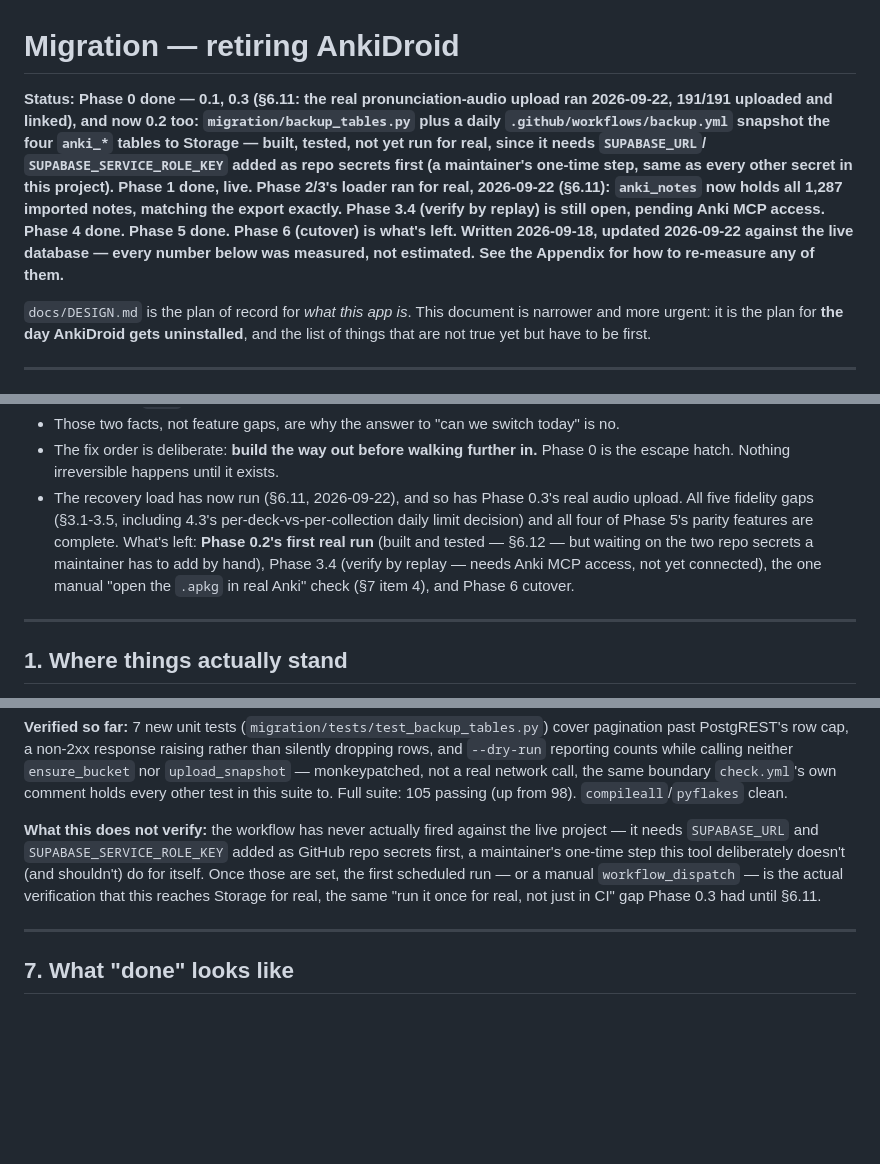
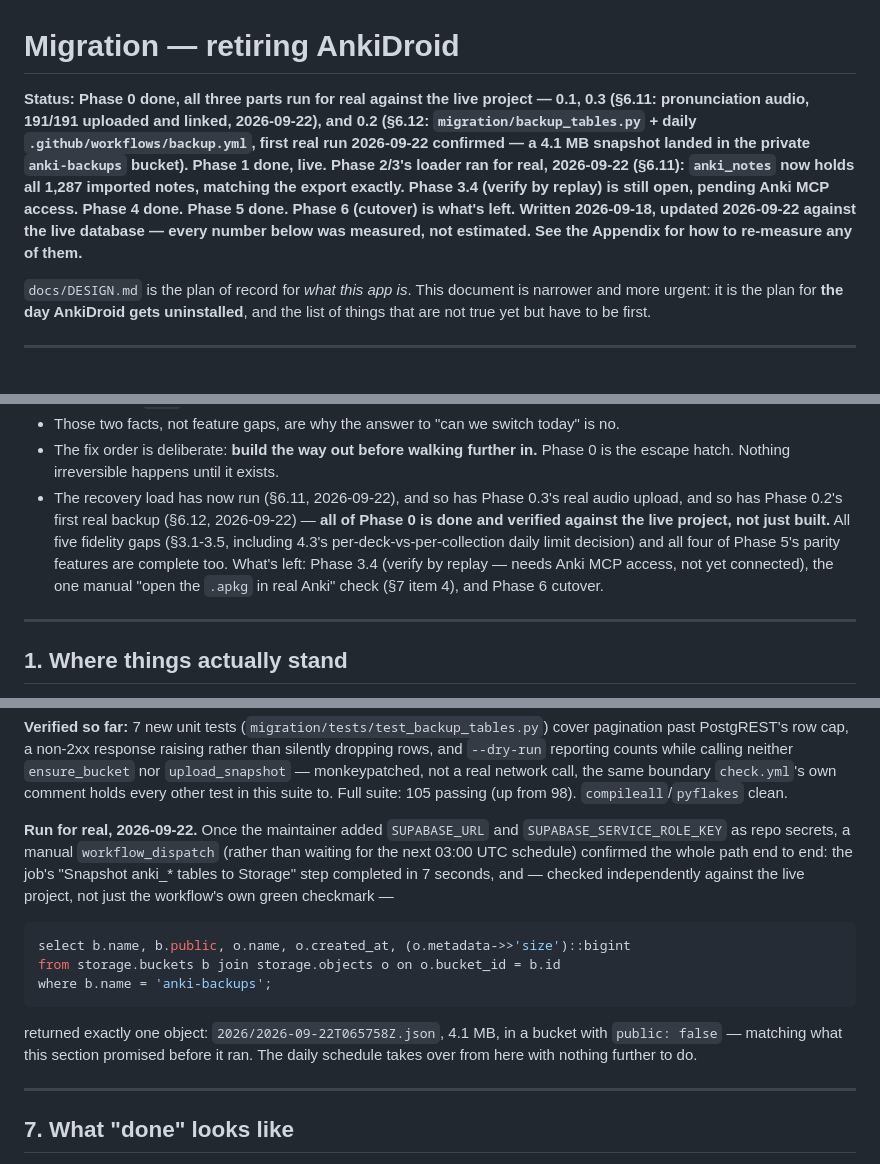
Before and after one commit to anonymouspartner/capybara-anki, a Markdown page: docs/MIGRATION.md, 3 parts joined by grey strips. Drawn GitHub-style; blank space fills up the shorter version.

Commit message:
docs: record Phase 0.2's first real run in MIGRATION.md
The maintainer added SUPABASE_URL/SUPABASE_SERVICE_ROLE_KEY as repo
secrets, then a manual workflow_dispatch confirmed backup.yml actually
reaches Storage: one 4.1 MB object landed in the private anki-backups
bucket, verified independently against storage.buckets/storage.objects
rather than trusting the workflow's own green checkmark.

All of Phase 0 (0.1, 0.2, 0.3) is now done and verified against the live
project, not just built.

Co-Authored-By: Claude Sonnet 5 <noreply@anthropic.com>
Claude-Session: https://claude.ai/code/session_014UbPTTY8nipgewSYte9kjv

````diff
--- a/docs/MIGRATION.md
+++ b/docs/MIGRATION.md
@@ -1,17 +1,16 @@
 # Migration — retiring AnkiDroid
 
-**Status: Phase 0 done — 0.1, 0.3 (§6.11: the real pronunciation-audio upload ran
-2026-09-22, 191/191 uploaded and linked), and now 0.2 too: `migration/backup_tables.py`
-plus a daily `.github/workflows/backup.yml` snapshot the four `anki_*` tables to
-Storage — built, tested, not yet run for real, since it needs `SUPABASE_URL`/
-`SUPABASE_SERVICE_ROLE_KEY` added as repo secrets first (a maintainer's one-time
-step, same as every other secret in this project). Phase 1 done, live. Phase 2/3's loader ran for real, 2026-09-22
-(§6.11): `anki_notes` now holds all 1,287 imported notes, matching the export
-exactly. Phase 3.4 (verify by replay) is still open, pending Anki MCP access.
-Phase 4 done. Phase 5 done. Phase 6 (cutover) is what's left. Written
-2026-09-18, updated 2026-09-22 against the live database — every number below
-was measured, not estimated. See the Appendix for how to re-measure any of
-them.**
+**Status: Phase 0 done, all three parts run for real against the live project —
+0.1, 0.3 (§6.11: pronunciation audio, 191/191 uploaded and linked, 2026-09-22),
+and 0.2 (§6.12: `migration/backup_tables.py` + daily `.github/workflows/backup.yml`,
+first real run 2026-09-22 confirmed — a 4.1 MB snapshot landed in the private
+`anki-backups` bucket). Phase 1 done, live. Phase 2/3's loader ran for real,
+2026-09-22 (§6.11): `anki_notes` now holds all 1,287 imported notes, matching
+the export exactly. Phase 3.4 (verify by replay) is still open, pending Anki
+MCP access. Phase 4 done. Phase 5 done. Phase 6 (cutover) is what's left.
+Written 2026-09-18, updated 2026-09-22 against the live database — every
+number below was measured, not estimated. See the Appendix for how to
+re-measure any of them.**
 
 `docs/DESIGN.md` is the plan of record for *what this app is*. This document is
 narrower and more urgent: it is the plan for **the day AnkiDroid gets
@@ -44,13 +43,13 @@ uninstalled**, and the list of things that are not true yet but have to be first
 - The fix order is deliberate: **build the way out before walking further in.**
   Phase 0 is the escape hatch. Nothing irreversible happens until it exists.
 - The recovery load has now run (§6.11, 2026-09-22), and so has Phase 0.3's
-  real audio upload. All five fidelity gaps (§3.1-3.5, including 4.3's
-  per-deck-vs-per-collection daily limit decision) and all four of Phase 5's
-  parity features are complete. What's left: **Phase 0.2's first real run**
-  (built and tested — §6.12 — but waiting on the two repo secrets a
-  maintainer has to add by hand), Phase 3.4 (verify by replay — needs Anki
-  MCP access, not yet connected), the one manual "open the `.apkg` in real
-  Anki" check (§7 item 4), and Phase 6 cutover.
+  real audio upload, and so has Phase 0.2's first real backup (§6.12,
+  2026-09-22) — **all of Phase 0 is done and verified against the live
+  project, not just built.** All five fidelity gaps (§3.1-3.5, including
+  4.3's per-deck-vs-per-collection daily limit decision) and all four of
+  Phase 5's parity features are complete too. What's left: Phase 3.4 (verify
+  by replay — needs Anki MCP access, not yet connected), the one manual
+  "open the `.apkg` in real Anki" check (§7 item 4), and Phase 6 cutover.
 
 ---
 
@@ -871,13 +870,22 @@ network call, the same boundary `check.yml`'s own comment holds every other
 test in this suite to. Full suite: 105 passing (up from 98).
 `compileall`/`pyflakes` clean.
 
-**What this does not verify:** the workflow has never actually fired against
-the live project — it needs `SUPABASE_URL` and `SUPABASE_SERVICE_ROLE_KEY`
-added as GitHub repo secrets first, a maintainer's one-time step this tool
-deliberately doesn't (and shouldn't) do for itself. Once those are set, the
-first scheduled run — or a manual `workflow_dispatch` — is the actual
-verification that this reaches Storage for real, the same "run it once for
-real, not just in CI" gap Phase 0.3 had until §6.11.
+**Run for real, 2026-09-22.** Once the maintainer added `SUPABASE_URL` and
+`SUPABASE_SERVICE_ROLE_KEY` as repo secrets, a manual `workflow_dispatch`
+(rather than waiting for the next 03:00 UTC schedule) confirmed the whole
+path end to end: the job's "Snapshot anki_* tables to Storage" step completed
+in 7 seconds, and — checked independently against the live project, not just
+the workflow's own green checkmark —
+
+```sql
+select b.name, b.public, o.name, o.created_at, (o.metadata->>'size')::bigint
+from storage.buckets b join storage.objects o on o.bucket_id = b.id
+where b.name = 'anki-backups';
+```
+
+returned exactly one object: `2026/2026-09-22T065758Z.json`, 4.1 MB, in a
+bucket with `public: false` — matching what this section promised before it
+ran. The daily schedule takes over from here with nothing further to do.
 
 ---
 
````
Also changed, not shown: other parts of docs/MIGRATION.md (+2 -2 lines).
